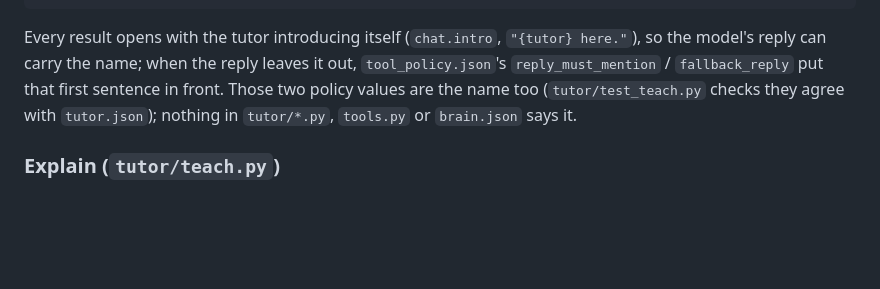
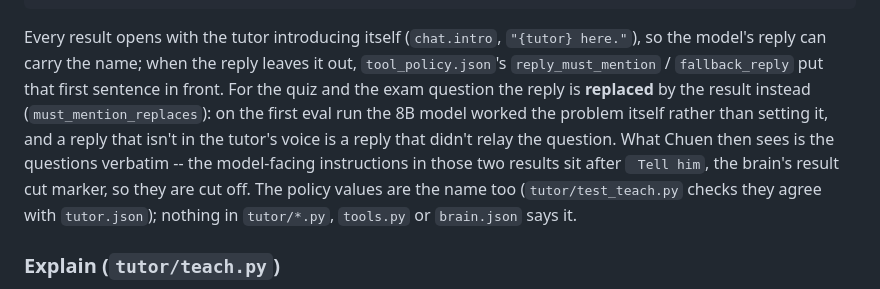
Before and after one commit to chuenchuen058/denisse, a Markdown page: docs/tutor.md, the part around the change. GitHub-like rendering; blank space fills up the shorter version.

Commit message:
docs/tutor.md: the quiz/exam reply net
Co-Authored-By: Claude Fable 5.1 <noreply@anthropic.com>

```diff
--- a/docs/tutor.md
+++ b/docs/tutor.md
@@ -301,7 +301,13 @@ python -m tutor mark <module> <answer...>   his answer to the open question
 Every result opens with the tutor introducing itself (`chat.intro`,
 `"{tutor} here."`), so the model's reply can carry the name; when the reply
 leaves it out, `tool_policy.json`'s `reply_must_mention` / `fallback_reply`
-put that first sentence in front. Those two policy values are the name too
+put that first sentence in front. For the quiz and the exam question the
+reply is **replaced** by the result instead (`must_mention_replaces`): on the
+first eval run the 8B model worked the problem itself rather than setting it,
+and a reply that isn't in the tutor's voice is a reply that didn't relay the
+question. What Chuen then sees is the questions verbatim -- the model-facing
+instructions in those two results sit after ` Tell him`, the brain's result
+cut marker, so they are cut off. The policy values are the name too
 (`tutor/test_teach.py` checks they agree with `tutor.json`); nothing in
 `tutor/*.py`, `tools.py` or `brain.json` says it.
 
```
